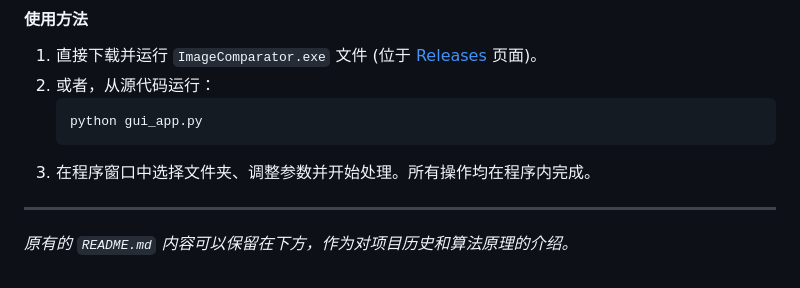
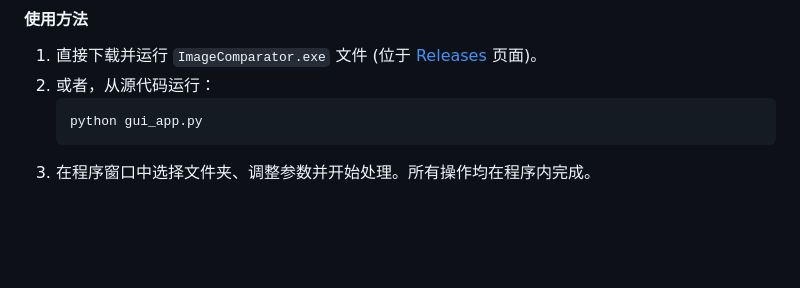
Before and after one commit to MC180180/similarity, a Markdown page: README.md, the part around the change. GitHub-like rendering; blank space fills up the shorter version.

Commit message:
Update README to remove historical content note
Removed historical content note from README.

````diff
--- a/README.md
+++ b/README.md
@@ -122,6 +122,3 @@ pip install PyQt6 Pillow imagehash numpy pyinstaller
     python gui_app.py
     ```
 3.  在程序窗口中选择文件夹、调整参数并开始处理。所有操作均在程序内完成。
-
----
-*原有的 `README.md` 内容可以保留在下方，作为对项目历史和算法原理的介绍。*
````
